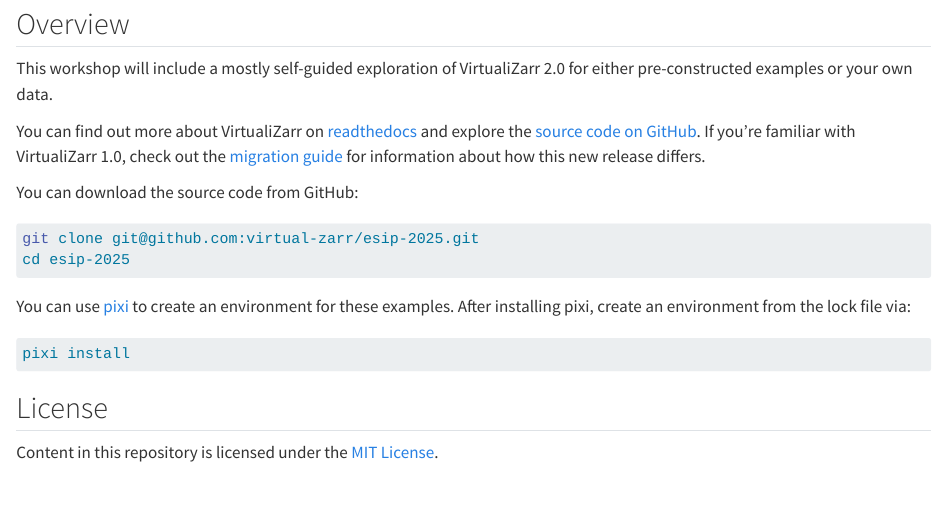
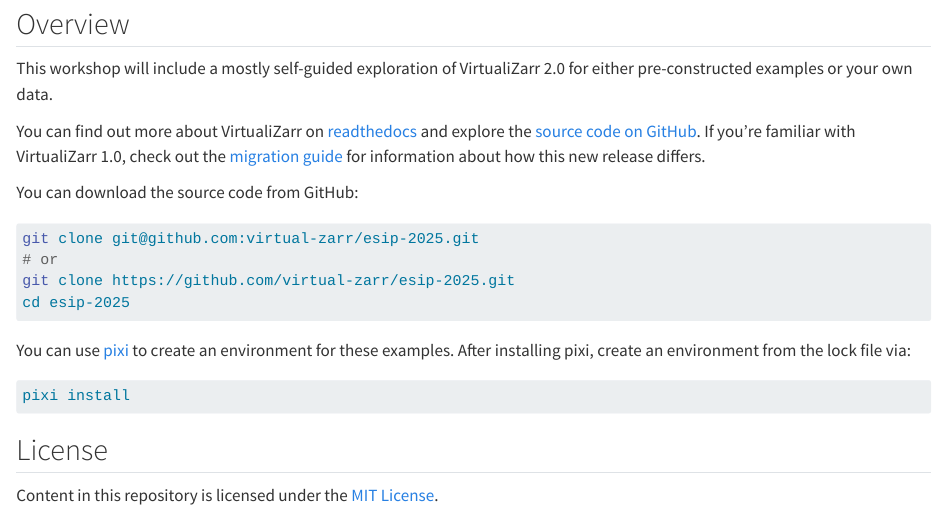
Before and after one commit to virtual-zarr/esip-2025, a Quarto document (docs/index.qmd): the page in a window 1100 px wide, from 80 px down. Rendered offline with R 4.5, knitr and Pandoc in place of Quarto, with nearby package versions.

Commit message:
Update index.qmd

````diff
--- a/docs/index.qmd
+++ b/docs/index.qmd
@@ -14,6 +14,8 @@
 
 ```bash
 git clone git@github.com:virtual-zarr/esip-2025.git
+# or
+git clone https://github.com/virtual-zarr/esip-2025.git
 cd esip-2025
 ```
 
````
